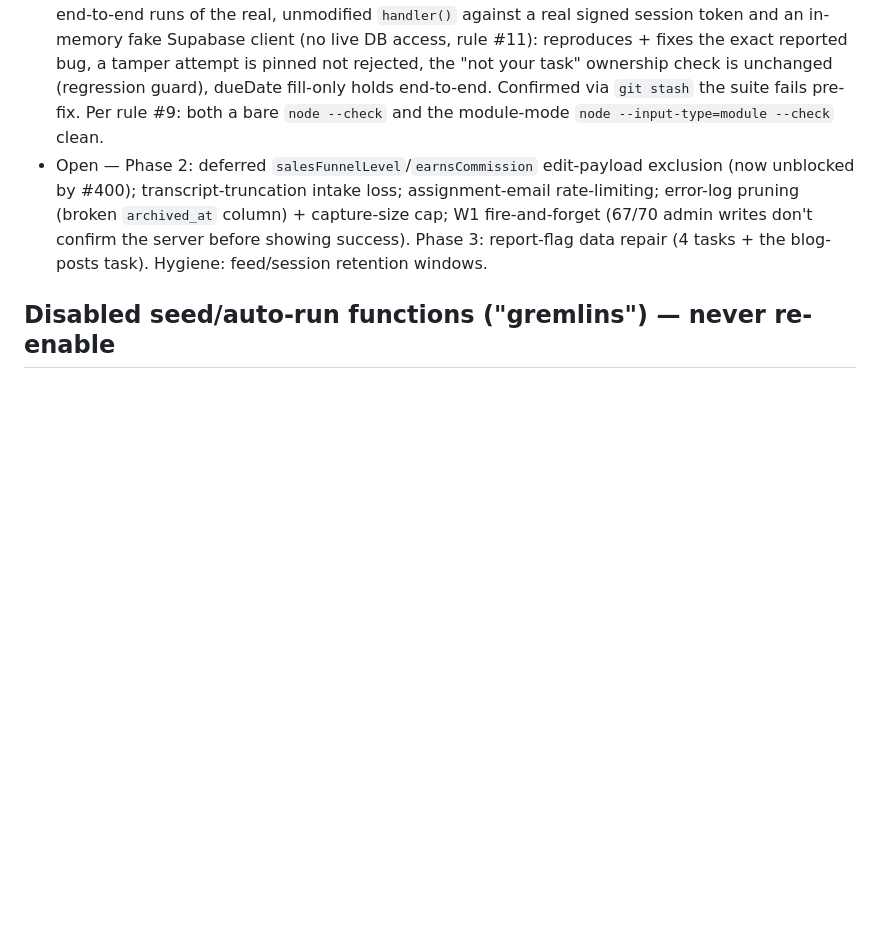
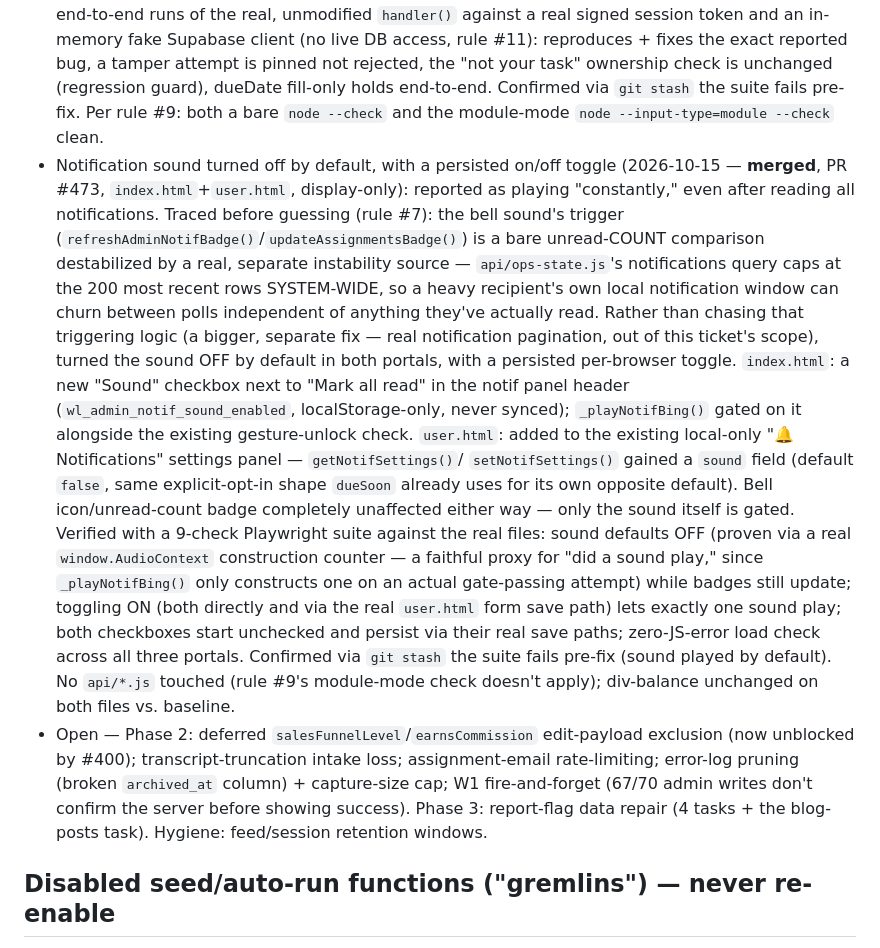
Before and after one commit to ssamy-wlm/WLM-Ops-Hub, a Markdown page: CLAUDE.md, the part around the change. Drawn GitHub-style; blank space fills up the shorter version.

Commit message:
Document PR #473 in CLAUDE.md current-state log
Co-Authored-By: Claude Sonnet 5 <noreply@anthropic.com>
Claude-Session: https://claude.ai/code/session_01SWC7pEWanSUgSKyPTpRc7j

```diff
--- a/CLAUDE.md
+++ b/CLAUDE.md
@@ -1152,6 +1152,39 @@ Don't relitigate them without an explicit decision from the user.
   `git stash` the suite fails pre-fix. Per rule #9: both a bare `node
   --check` and the module-mode `node --input-type=module --check`
   clean.
+- Notification sound turned off by default, with a persisted on/off
+  toggle (2026-10-15 — **merged**, PR #473, `index.html`+`user.html`,
+  display-only): reported as playing "constantly," even after reading
+  all notifications. Traced before guessing (rule #7): the bell sound's
+  trigger (`refreshAdminNotifBadge()`/`updateAssignmentsBadge()`) is a
+  bare unread-COUNT comparison destabilized by a real, separate
+  instability source — `api/ops-state.js`'s notifications query caps at
+  the 200 most recent rows SYSTEM-WIDE, so a heavy recipient's own
+  local notification window can churn between polls independent of
+  anything they've actually read. Rather than chasing that triggering
+  logic (a bigger, separate fix — real notification pagination, out of
+  this ticket's scope), turned the sound OFF by default in both
+  portals, with a persisted per-browser toggle. `index.html`: a new
+  "Sound" checkbox next to "Mark all read" in the notif panel header
+  (`wl_admin_notif_sound_enabled`, localStorage-only, never synced);
+  `_playNotifBing()` gated on it alongside the existing gesture-unlock
+  check. `user.html`: added to the existing local-only "🔔
+  Notifications" settings panel — `getNotifSettings()`/
+  `setNotifSettings()` gained a `sound` field (default `false`, same
+  explicit-opt-in shape `dueSoon` already uses for its own opposite
+  default). Bell icon/unread-count badge completely unaffected either
+  way — only the sound itself is gated. Verified with a 9-check
+  Playwright suite against the real files: sound defaults OFF (proven
+  via a real `window.AudioContext` construction counter — a faithful
+  proxy for "did a sound play," since `_playNotifBing()` only
+  constructs one on an actual gate-passing attempt) while badges still
+  update; toggling ON (both directly and via the real `user.html` form
+  save path) lets exactly one sound play; both checkboxes start
+  unchecked and persist via their real save paths; zero-JS-error load
+  check across all three portals. Confirmed via `git stash` the suite
+  fails pre-fix (sound played by default). No `api/*.js` touched (rule
+  #9's module-mode check doesn't apply); div-balance unchanged on both
+  files vs. baseline.
 - Open — Phase 2: deferred `salesFunnelLevel`/`earnsCommission` edit-payload
   exclusion (now unblocked by #400); transcript-truncation intake loss;
   assignment-email rate-limiting; error-log pruning (broken `archived_at`
```
